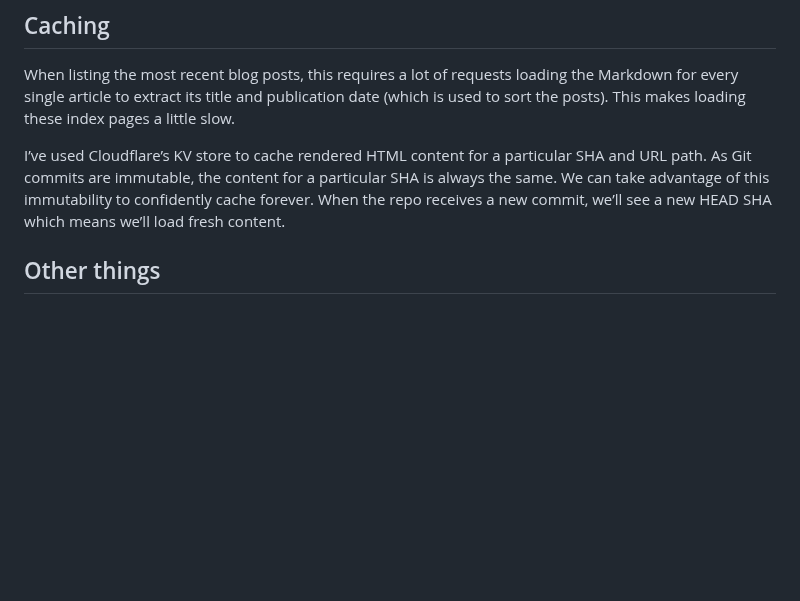
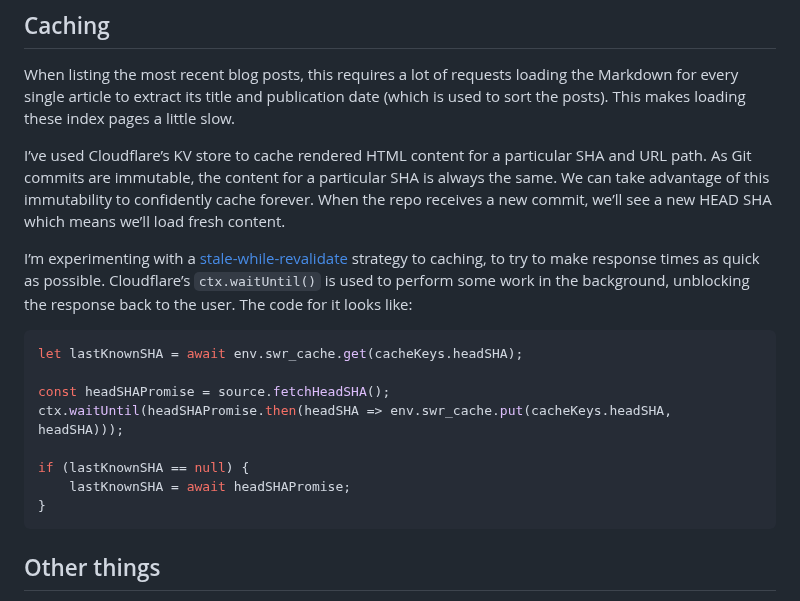
Before and after one commit to RoyalIcing/RoyalIcing, a Markdown page: 2023/introducing-collected-press.md, the part around the change. Drawn GitHub-style; blank space fills up the shorter version.

Commit message:
Link to https://web.dev/stale-while-revalidate/

````diff
--- a/2023/introducing-collected-press.md
+++ b/2023/introducing-collected-press.md
@@ -102,6 +102,19 @@ When listing the most recent blog posts, this requires a lot of requests loading
 
 I’ve used Cloudflare’s KV store to cache rendered HTML content for a particular SHA and URL path. As Git commits are immutable, the content for a particular SHA is always the same. We can take advantage of this immutability to confidently cache forever. When the repo receives a new commit, we’ll see a new HEAD SHA which means we’ll load fresh content.
 
+I’m experimenting with a [stale-while-revalidate](https://web.dev/stale-while-revalidate/) strategy to caching, to try to make response times as quick as possible. Cloudflare’s `ctx.waitUntil()` is used to perform some work in the background, unblocking the response back to the user. The code for it looks like:
+
+```js
+let lastKnownSHA = await env.swr_cache.get(cacheKeys.headSHA);
+
+const headSHAPromise = source.fetchHeadSHA();
+ctx.waitUntil(headSHAPromise.then(headSHA => env.swr_cache.put(cacheKeys.headSHA, headSHA)));
+
+if (lastKnownSHA == null) {
+    lastKnownSHA = await headSHAPromise;
+}
+```
+
 ## Other things
 
 - If I wasn’t to come up with Collected Press, I would likely have chosen Astro. I love the HTML-first and server-first approach, and I love the range of integrations. Perhaps there’s a way to make Collected Press work within Astro?
````
